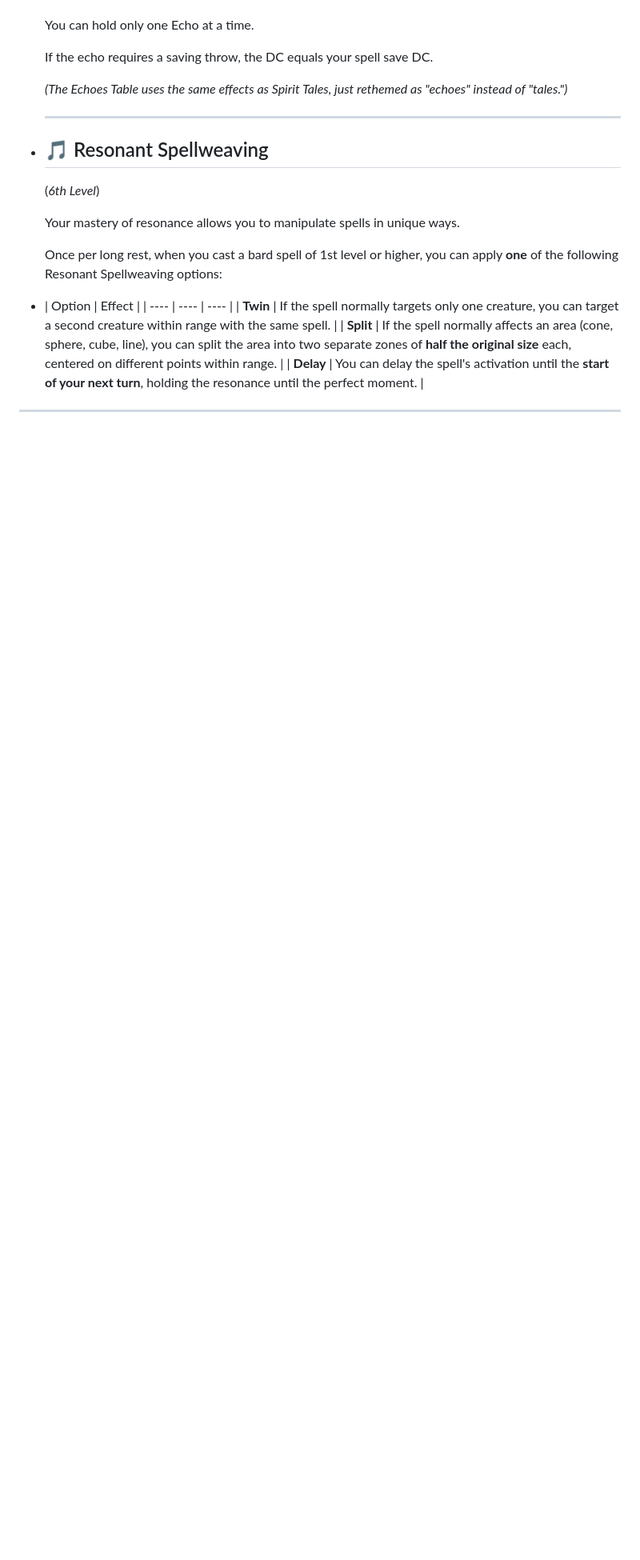
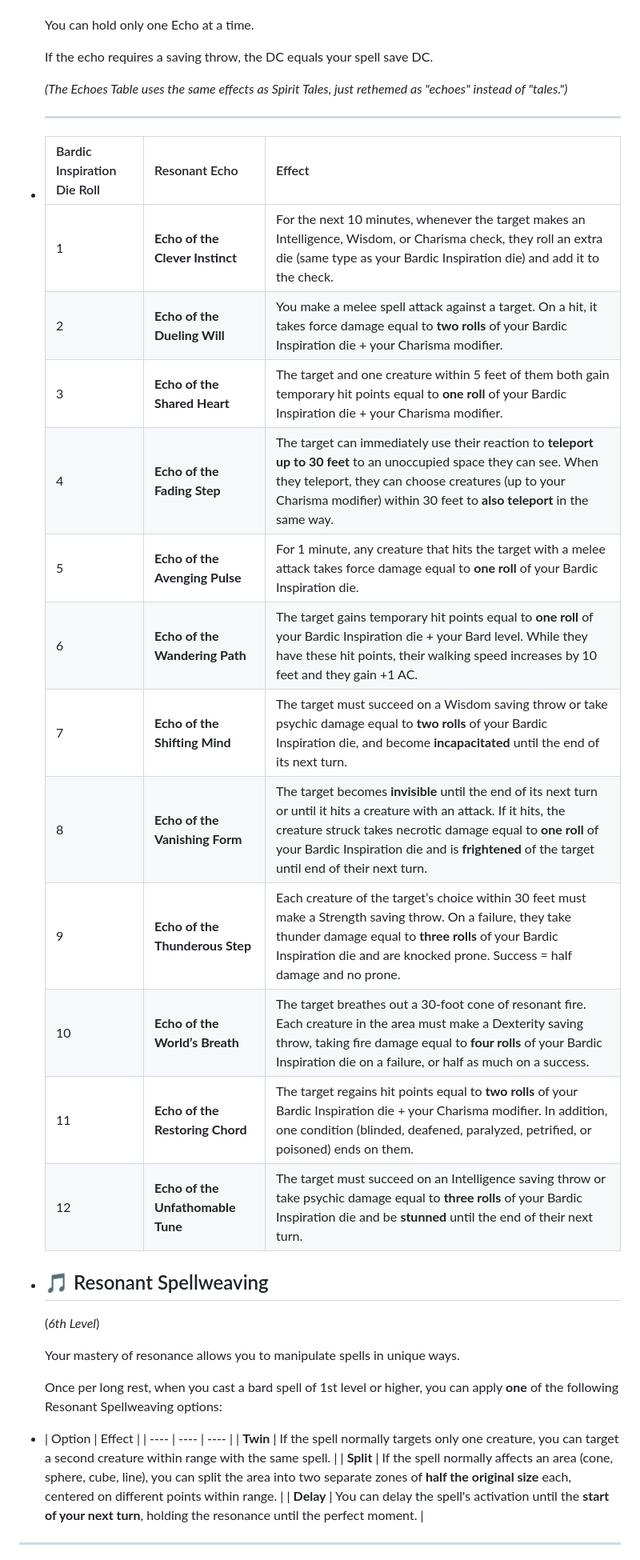
Before and after one commit to SkyDev125/logseq, a Markdown page: pages/DND___Chef.md, the part around the change. Shown at 80% size. GitHub-like rendering; blank space fills up the shorter version.

Commit message:
Auto saved by Logseq

```diff
--- a/pages/DND___Chef.md
+++ b/pages/DND___Chef.md
@@ -48,6 +48,20 @@
   *(The Echoes Table uses the same effects as Spirit Tales, just rethemed as "echoes" instead of "tales.")*
 
   ---
+- | Bardic Inspiration Die Roll | Resonant Echo | Effect |
+  | ---- | ---- | ---- |
+  | 1 | **Echo of the Clever Instinct** | For the next 10 minutes, whenever the target makes an Intelligence, Wisdom, or Charisma check, they roll an extra die (same type as your Bardic Inspiration die) and add it to the check. |
+  | 2 | **Echo of the Dueling Will** | You make a melee spell attack against a target. On a hit, it takes force damage equal to **two rolls** of your Bardic Inspiration die + your Charisma modifier. |
+  | 3 | **Echo of the Shared Heart** | The target and one creature within 5 feet of them both gain temporary hit points equal to **one roll** of your Bardic Inspiration die + your Charisma modifier. |
+  | 4 | **Echo of the Fading Step** | The target can immediately use their reaction to **teleport up to 30 feet** to an unoccupied space they can see. When they teleport, they can choose creatures (up to your Charisma modifier) within 30 feet to **also teleport** in the same way. |
+  | 5 | **Echo of the Avenging Pulse** | For 1 minute, any creature that hits the target with a melee attack takes force damage equal to **one roll** of your Bardic Inspiration die. |
+  | 6 | **Echo of the Wandering Path** | The target gains temporary hit points equal to **one roll** of your Bardic Inspiration die + your Bard level. While they have these hit points, their walking speed increases by 10 feet and they gain +1 AC. |
+  | 7 | **Echo of the Shifting Mind** | The target must succeed on a Wisdom saving throw or take psychic damage equal to **two rolls** of your Bardic Inspiration die, and become **incapacitated** until the end of its next turn. |
+  | 8 | **Echo of the Vanishing Form** | The target becomes **invisible** until the end of its next turn or until it hits a creature with an attack. If it hits, the creature struck takes necrotic damage equal to **one roll** of your Bardic Inspiration die and is **frightened** of the target until end of their next turn. |
+  | 9 | **Echo of the Thunderous Step** | Each creature of the target’s choice within 30 feet must make a Strength saving throw. On a failure, they take thunder damage equal to **three rolls** of your Bardic Inspiration die and are knocked prone. Success = half damage and no prone. |
+  | 10 | **Echo of the World’s Breath** | The target breathes out a 30-foot cone of resonant fire. Each creature in the area must make a Dexterity saving throw, taking fire damage equal to **four rolls** of your Bardic Inspiration die on a failure, or half as much on a success. |
+  | 11 | **Echo of the Restoring Chord** | The target regains hit points equal to **two rolls** of your Bardic Inspiration die + your Charisma modifier. In addition, one condition (blinded, deafened, paralyzed, petrified, or poisoned) ends on them. |
+  | 12 | **Echo of the Unfathomable Tune** | The target must succeed on an Intelligence saving throw or take psychic damage equal to **three rolls** of your Bardic Inspiration die and be **stunned** until the end of their next turn. |
 - ## 🎵 Resonant Spellweaving
 
   (*6th Level*)
```
